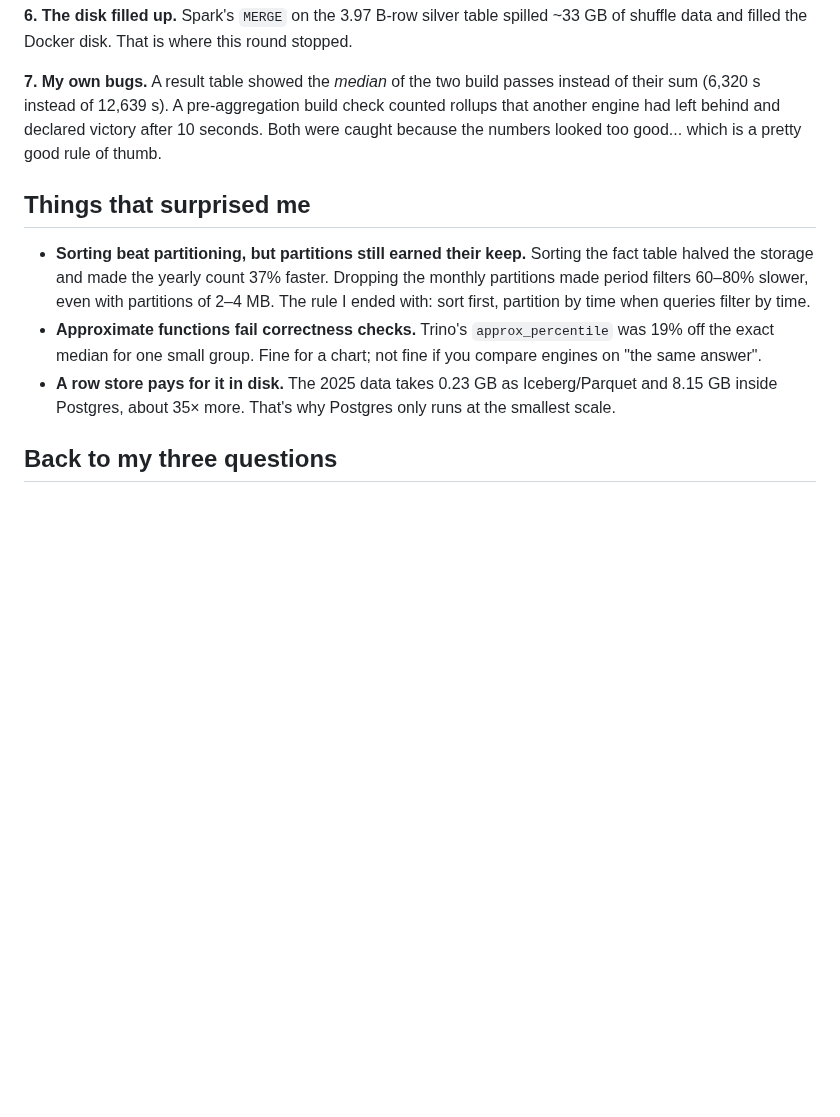
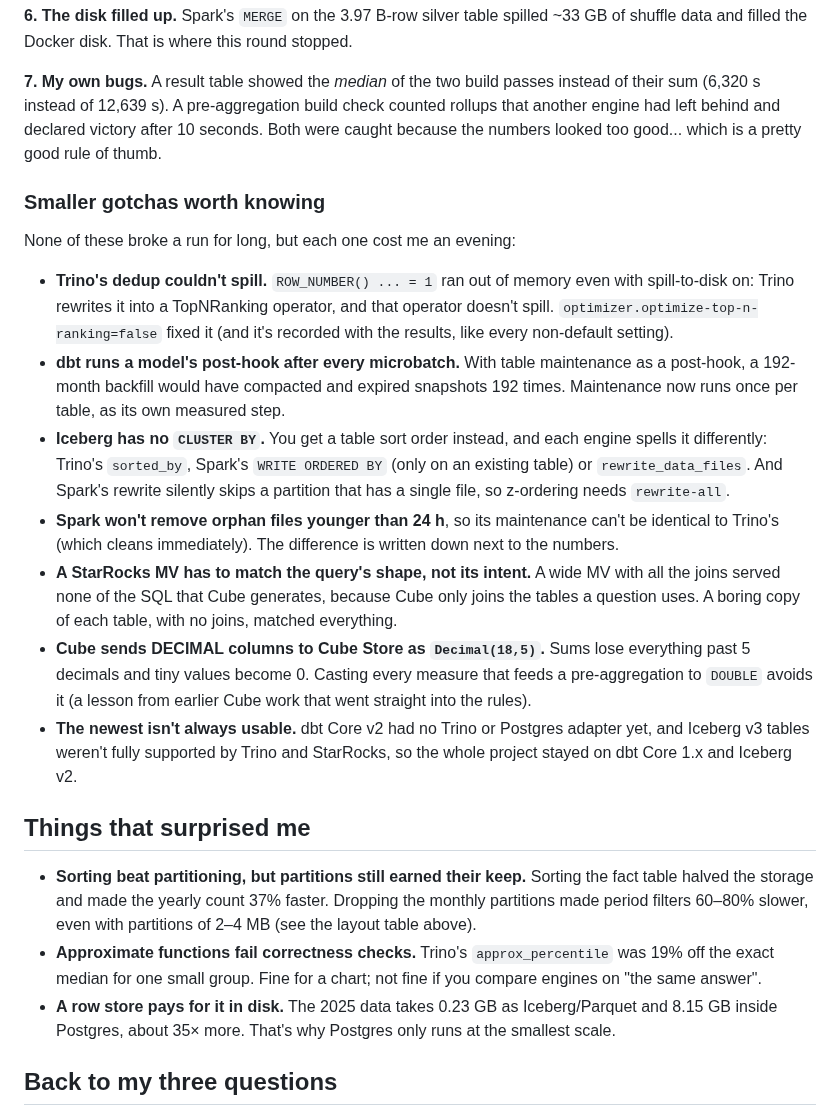
Before and after one commit to jhorlima/sleipnir, a Markdown page: docs/blog/01-medium-local-benchmark.md, the part around one of its changes. Rendered like a GitHub page; blank space fills up the shorter version.

```diff
--- a/docs/blog/01-medium-local-benchmark.md
+++ b/docs/blog/01-medium-local-benchmark.md
@@ -288,11 +318,24 @@ Most of the time on this project went here. Each of these looked like an engine
 
 **7. My own bugs.** A result table showed the *median* of the two build passes instead of their sum (6,320 s instead of 12,639 s). A pre-aggregation build check counted rollups that another engine had left behind and declared victory after 10 seconds. Both were caught because the numbers looked too good... which is a pretty good rule of thumb.
 
+### Smaller gotchas worth knowing
+
+None of these broke a run for long, but each one cost me an evening:
+
+- **Trino's dedup couldn't spill.** `ROW_NUMBER() ... = 1` ran out of memory even with spill-to-disk on: Trino rewrites it into a TopNRanking operator, and that operator doesn't spill. `optimizer.optimize-top-n-ranking=false` fixed it (and it's recorded with the results, like every non-default setting).
+- **dbt runs a model's post-hook after every microbatch.** With table maintenance as a post-hook, a 192-month backfill would have compacted and expired snapshots 192 times. Maintenance now runs once per table, as its own measured step.
+- **Iceberg has no `CLUSTER BY`.** You get a table sort order instead, and each engine spells it differently: Trino's `sorted_by`, Spark's `WRITE ORDERED BY` (only on an existing table) or `rewrite_data_files`. And Spark's rewrite silently skips a partition that has a single file, so z-ordering needs `rewrite-all`.
+- **Spark won't remove orphan files younger than 24 h**, so its maintenance can't be identical to Trino's (which cleans immediately). The difference is written down next to the numbers.
+- **A StarRocks MV has to match the query's shape, not its intent.** A wide MV with all the joins served none of the SQL that Cube generates, because Cube only joins the tables a question uses. A boring copy of each table, with no joins, matched everything.
+- **Cube sends DECIMAL columns to Cube Store as `Decimal(18,5)`.** Sums lose everything past 5 decimals and tiny values become 0. Casting every measure that feeds a pre-aggregation to `DOUBLE` avoids it (a lesson from earlier Cube work that went straight into the rules).
+- **The newest isn't always usable.** dbt Core v2 had no Trino or Postgres adapter yet, and Iceberg v3 tables weren't fully supported by Trino and StarRocks, so the whole project stayed on dbt Core 1.x and Iceberg v2.
+
 ## Things that surprised me
 
-- **Sorting beat partitioning, but partitions still earned their keep.** Sorting the fact table halved the storage and made the yearly count 37% faster. Dropping the monthly partitions made period filters 60–80% slower, even with partitions of 2–4 MB. The rule I ended with: sort first, partition by time when queries filter by time.
+- **Sorting beat partitioning, but partitions still earned their keep.** Sorting the fact table halved the storage and made the yearly count 37% faster. Dropping the monthly partitions made period filters 60–80% slower, even with partitions of 2–4 MB (see the layout table above).
 - **Approximate functions fail correctness checks.** Trino's `approx_percentile` was 19% off the exact median for one small group. Fine for a chart; not fine if you compare engines on "the same answer".
 - **A row store pays for it in disk.** The 2025 data takes 0.23 GB as Iceberg/Parquet and 8.15 GB inside Postgres, about 35× more. That's why Postgres only runs at the smallest scale.
+
 ## Back to my three questions
 
 **How far does Postgres go?** Further than people usually assume, for queries. With one year of data (44 M rows) the same dbt project built from scratch in 279 s on Postgres against 66 s on Trino, and Postgres answered the weather questions in 137 ms–1 s, against 32–511 ms for the columnar engines. That's slower, but fine for a lot of real use. What stopped it was **storage**: that year takes 8.15 GB in Postgres and 0.23 GB as Parquet, so 742 M rows would need ~90 GB, more than the whole Docker disk. If your data is in the tens of millions of rows, Postgres is probably enough. In the hundreds of millions and up, the disk makes the decision before the queries do.
```
Also changed, not shown: other parts of docs/blog/01-medium-local-benchmark.md (+31 -1 lines), docs/lab-notebook.md (+1 -1 lines).
